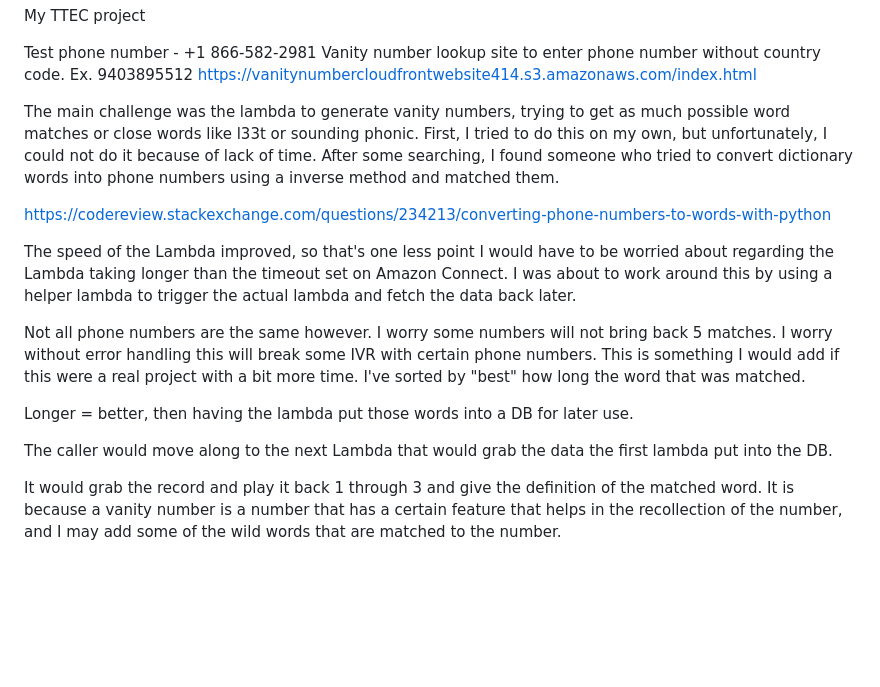
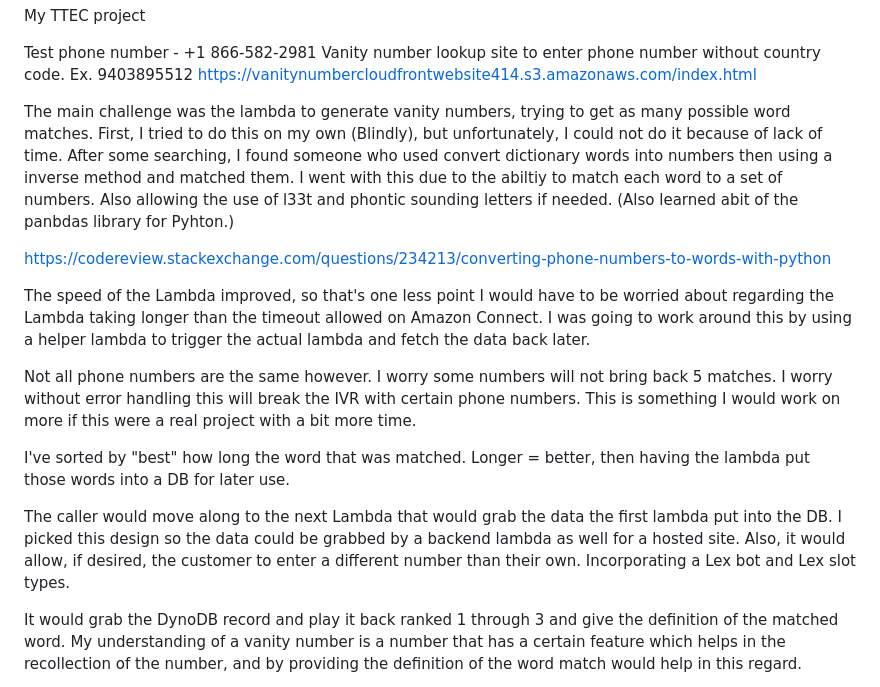
Before and after one commit to S1rWellingt0n/TTEC-Project, a Markdown page: README.md, the part around one of its changes. Rendered like a GitHub page; blank space fills up the shorter version.

```diff
--- a/README.md
+++ b/README.md
@@ -3,17 +3,17 @@ My TTEC project
 Test phone number - +1 866-582-2981
 Vanity number lookup site to enter phone number without country code. Ex. 9403895512 https://vanitynumbercloudfrontwebsite414.s3.amazonaws.com/index.html
 
-The main challenge was the lambda to generate vanity numbers, trying to get as much possible word matches or close words like l33t or sounding phonic. First, I tried to do this on my own, but unfortunately, I could not do it because of lack of time. After some searching, I found someone who tried to convert dictionary words into phone numbers using a inverse method and matched them.
+The main challenge was the lambda to generate vanity numbers, trying to get as many possible word matches. First, I tried to do this on my own (Blindly), but unfortunately, I could not do it because of lack of time. After some searching, I found someone who used convert dictionary words into numbers then using a inverse method and matched them. I went with this due to the abiltiy to match each word to a set of numbers. Also allowing the use of l33t and phontic sounding letters if needed. (Also learned abit of the panbdas library for Pyhton.)
 
 https://codereview.stackexchange.com/questions/234213/converting-phone-numbers-to-words-with-python
 
-The speed of the Lambda improved, so that's one less point I would have to be worried about regarding the Lambda taking longer than the timeout set on Amazon Connect. I was about to work around this by using a helper lambda to trigger the actual lambda and fetch the data back later.
+The speed of the Lambda improved, so that's one less point I would have to be worried about regarding the Lambda taking longer than the timeout allowed on Amazon Connect. I was going to work around this by using a helper lambda to trigger the actual lambda and fetch the data back later.
 
-Not all phone numbers are the same however. I worry some numbers will not bring back 5 matches. I worry without error handling this will break some IVR with certain phone numbers. This is something I would add if this were a real project with a bit more time. I've sorted by "best" how long the word that was matched.
+Not all phone numbers are the same however. I worry some numbers will not bring back 5 matches. I worry without error handling this will break the IVR with certain phone numbers. This is something I would work on more if this were a real project with a bit more time.
 
-Longer = better, then having the lambda put those words into a DB for later use.
+I've sorted by "best" how long the word that was matched. Longer = better, then having the lambda put those words into a DB for later use.
 
-The caller would move along to the next Lambda that would grab the data the first lambda put into the DB.
+The caller would move along to the next Lambda that would grab the data the first lambda put into the DB. I picked this design so the data could be grabbed by a backend lambda as well for a hosted site. Also, it would allow, if desired, the customer to enter a different number than their own. Incorporating a Lex bot and Lex slot types.
 
-It would grab the record and play it back 1 through 3 and give the definition of the matched word. It is because a vanity number is a number that has a certain feature that helps in the recollection of the number, and I may add some of the wild words that are matched to the number.
+It would grab the DynoDB record and play it back ranked 1 through 3 and give the definition of the matched word. My understanding of a vanity number is a number that has a certain feature which helps in the recollection of the number, and by providing the definition of the word match would help in this regard.
 
```
Also changed, not shown: other parts of README.md (+3 -1 lines).
